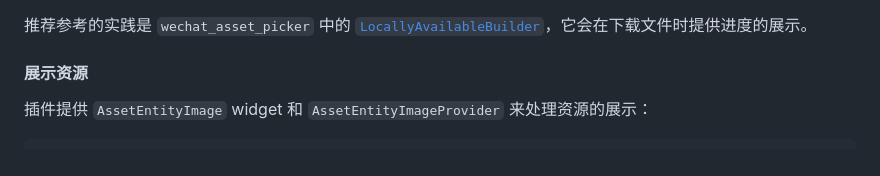
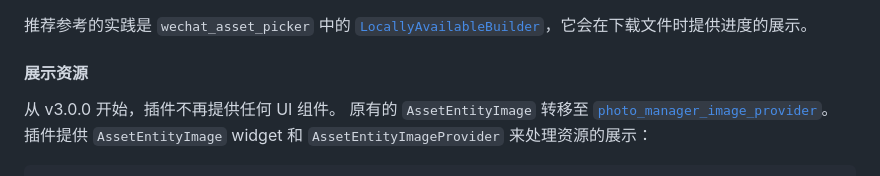
Before and after one commit to fluttercandies/flutter_photo_manager, a Markdown page: README-ZH.md, the part around one of its changes. Rendered like a GitHub page.

````diff
--- a/README-ZH.md
+++ b/README-ZH.md
@@ -397,6 +397,8 @@ iOS 为了节省磁盘空间，可能将资源仅保存在 iCloud 上。
 
 #### 展示资源
 
+从 v3.0.0 开始，插件不再提供任何 UI 组件。
+原有的 `AssetEntityImage` 转移至 [`photo_manager_image_provider`][photo_manager_image_provider]。
 插件提供 `AssetEntityImage` widget 和
 `AssetEntityImageProvider` 来处理资源的展示：
 ```dart
````
Also changed, not shown: other parts of README-ZH.md (+1 -0 lines), README.md (+5 -1 lines).
